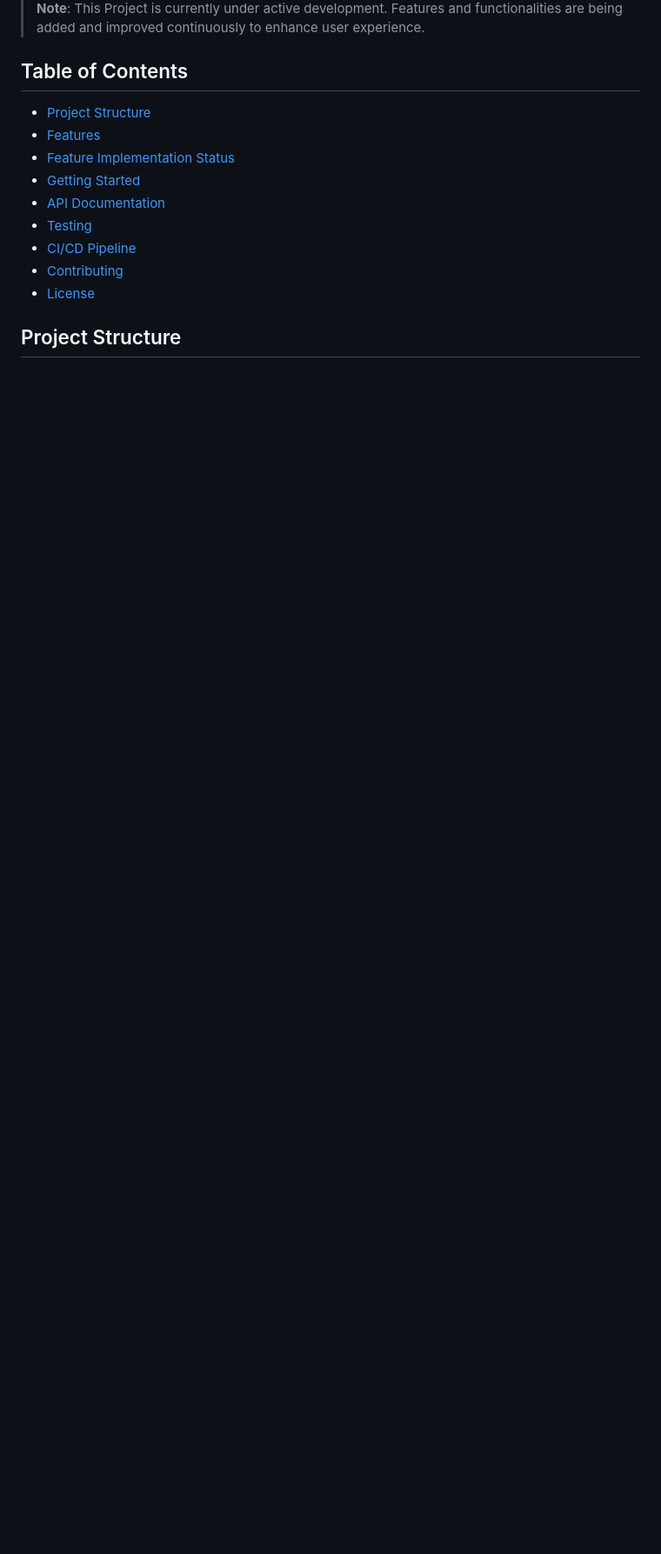
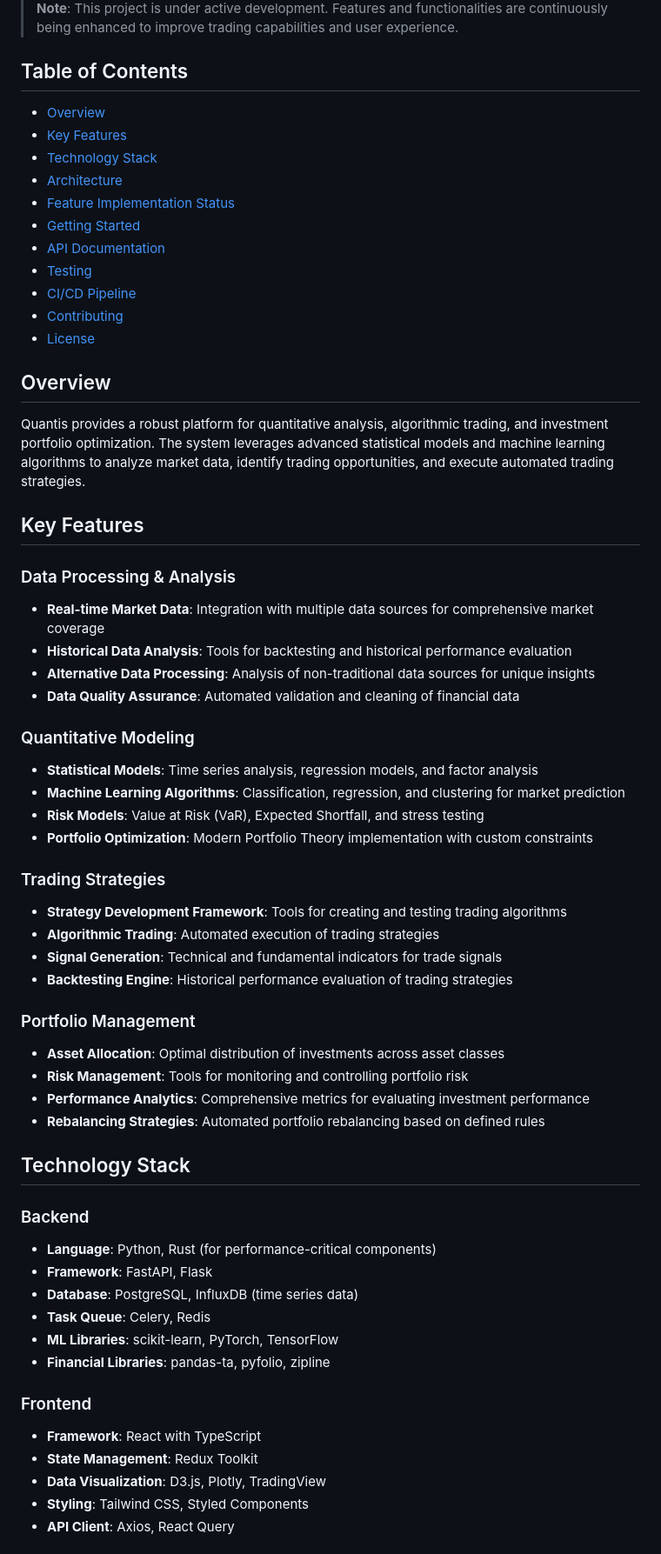
Before and after one commit to abrar2030/Quantis, a Markdown page: README.md, the part around one of its changes. Shown at 87% size. Rendered like a GitHub page; blank space fills up the shorter version.

Commit message:
Refactor code and enhance maintainability.

```diff
--- a/README.md
+++ b/README.md
@@ -12,10 +14,12 @@ Quantis is an advanced time series forecasting platform that provides machine le
 </div>
 
-> **Note**: This Project is currently under active development. Features and functionalities are being added and improved continuously to enhance user experience.
+> **Note**: This project is under active development. Features and functionalities are continuously being enhanced to improve trading capabilities and user experience.
 
 ## Table of Contents
-- [Project Structure](#project-structure)
-- [Features](#features)
+- [Overview](#overview)
+- [Key Features](#key-features)
+- [Technology Stack](#technology-stack)
+- [Architecture](#architecture)
 - [Feature Implementation Status](#feature-implementation-status)
 - [Getting Started](#getting-started)
 - [API Documentation](#api-documentation)
@@ -24,4 +28,50 @@ Quantis is an advanced time series forecasting platform that provides machine le
 - [Contributing](#contributing)
 - [License](#license)
 
-## Project Structure
+## Overview
+
+Quantis provides a robust platform for quantitative analysis, algorithmic trading, and investment portfolio optimization. The system leverages advanced statistical models and machine learning algorithms to analyze market data, identify trading opportunities, and execute automated trading strategies.
+
+## Key Features
+
+### Data Processing & Analysis
+- **Real-time Market Data**: Integration with multiple data sources for comprehensive market coverage
+- **Historical Data Analysis**: Tools for backtesting and historical performance evaluation
+- **Alternative Data Processing**: Analysis of non-traditional data sources for unique insights
+- **Data Quality Assurance**: Automated validation and cleaning of financial data
+
+### Quantitative Modeling
+- **Statistical Models**: Time series analysis, regression models, and factor analysis
+- **Machine Learning Algorithms**: Classification, regression, and clustering for market prediction
+- **Risk Models**: Value at Risk (VaR), Expected Shortfall, and stress testing
+- **Portfolio Optimization**: Modern Portfolio Theory implementation with custom constraints
+
+### Trading Strategies
+- **Strategy Development Framework**: Tools for creating and testing trading algorithms
+- **Algorithmic Trading**: Automated execution of trading strategies
+- **Signal Generation**: Technical and fundamental indicators for trade signals
+- **Backtesting Engine**: Historical performance evaluation of trading strategies
+
+### Portfolio Management
+- **Asset Allocation**: Optimal distribution of investments across asset classes
+- **Risk Management**: Tools for monitoring and controlling portfolio risk
+- **Performance Analytics**: Comprehensive metrics for evaluating investment performance
+- **Rebalancing Strategies**: Automated portfolio rebalancing based on defined rules
+
+## Technology Stack
+
+### Backend
+- **Language**: Python, Rust (for performance-critical components)
+- **Framework**: FastAPI, Flask
+- **Database**: PostgreSQL, InfluxDB (time series data)
+- **Task Queue**: Celery, Redis
+- **ML Libraries**: scikit-learn, PyTorch, TensorFlow
+- **Financial Libraries**: pandas-ta, pyfolio, zipline
+
+### Frontend
+- **Framework**: React with TypeScript
+- **State Management**: Redux Toolkit
+- **Data Visualization**: D3.js, Plotly, TradingView
+- **Styling**: Tailwind CSS, Styled Components
+- **API Client**: Axios, React Query
+
```
Also changed, not shown: other parts of README.md (+138 -94 lines).
